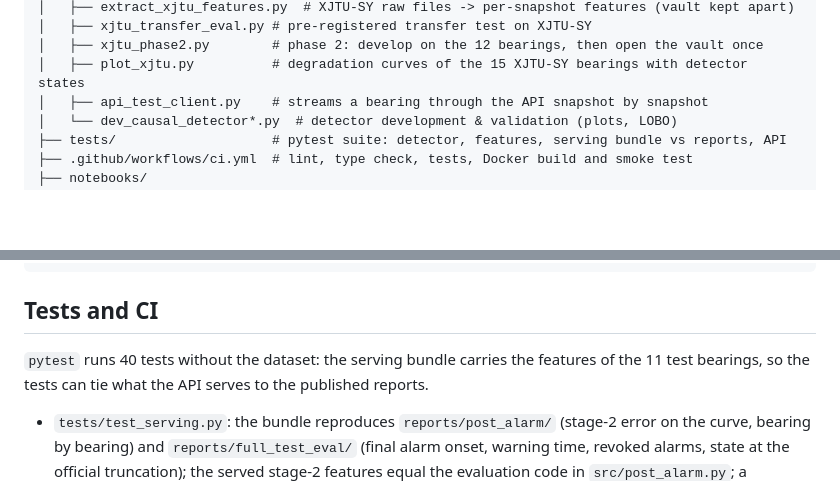
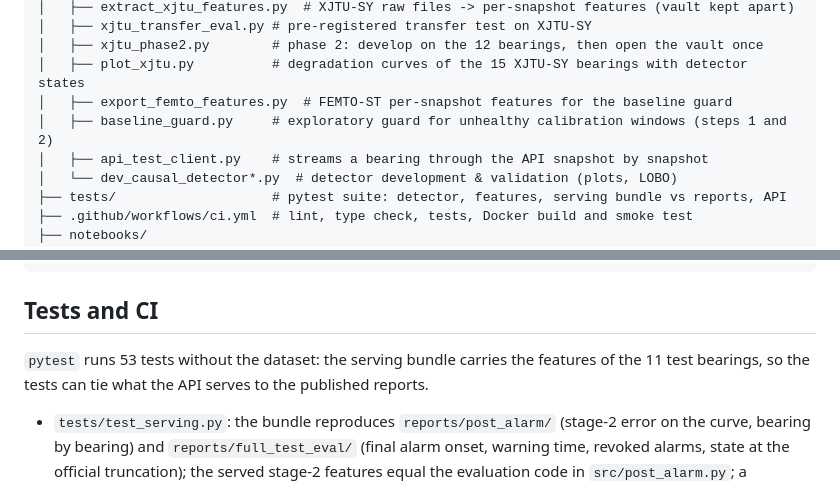
Before and after one commit to yuri-amorelli/femto-rul, a Markdown page: README.md, 2 parts joined by grey strips. GitHub-like rendering; blank space fills up the shorter version.

````diff
--- a/README.md
+++ b/README.md
@@ -729,6 +749,8 @@ femto-rul/
 │   ├── xjtu_transfer_eval.py # pre-registered transfer test on XJTU-SY
 │   ├── xjtu_phase2.py        # phase 2: develop on the 12 bearings, then open the vault once
 │   ├── plot_xjtu.py          # degradation curves of the 15 XJTU-SY bearings with detector states
+│   ├── export_femto_features.py  # FEMTO-ST per-snapshot features for the baseline guard
+│   ├── baseline_guard.py     # exploratory guard for unhealthy calibration windows (steps 1 and 2)
 │   ├── api_test_client.py    # streams a bearing through the API snapshot by snapshot
 │   └── dev_causal_detector*.py  # detector development & validation (plots, LOBO)
 ├── tests/                    # pytest suite: detector, features, serving bundle vs reports, API
@@ -799,7 +821,7 @@ python check_artifacts.py
 ```
 ## Tests and CI
 
-`pytest` runs 40 tests without the dataset: the serving bundle carries the features
+`pytest` runs 53 tests without the dataset: the serving bundle carries the features
 of the 11 test bearings, so the tests can tie what the API serves to the published
 reports.
 
````
Also changed, not shown: other parts of README.md (+23 -2 lines).
